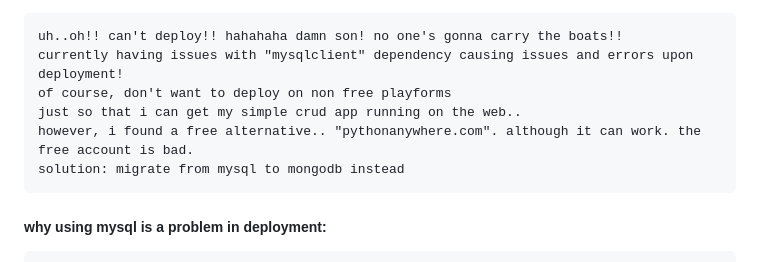
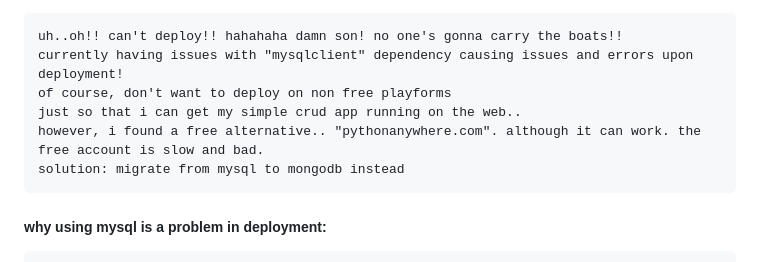
Before and after one commit to rising-dancho/flask-react-native, a Markdown page: README.md, the part around the change. Rendered like a GitHub page.

````diff
--- a/README.md
+++ b/README.md
@@ -12,7 +12,7 @@ uh..oh!! can't deploy!! hahahaha damn son! no one's gonna carry the boats!!
 currently having issues with "mysqlclient" dependency causing issues and errors upon deployment!
 of course, don't want to deploy on non free playforms
 just so that i can get my simple crud app running on the web..
-however, i found a free alternative.. "pythonanywhere.com". although it can work. the free account is bad.
+however, i found a free alternative.. "pythonanywhere.com". although it can work. the free account is slow and bad.
 solution: migrate from mysql to mongodb instead
 ```
 ##### why using mysql is a problem in deployment:
````
